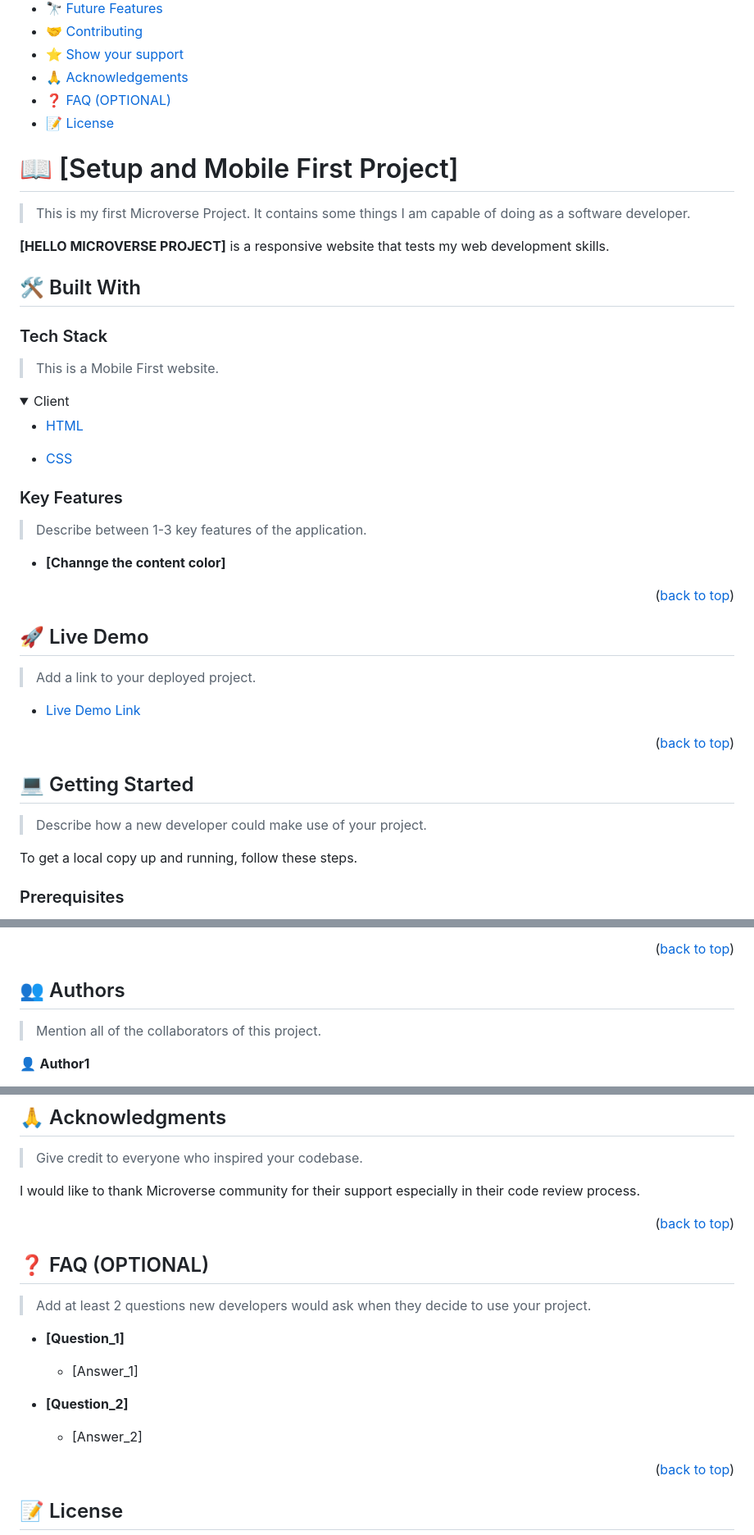
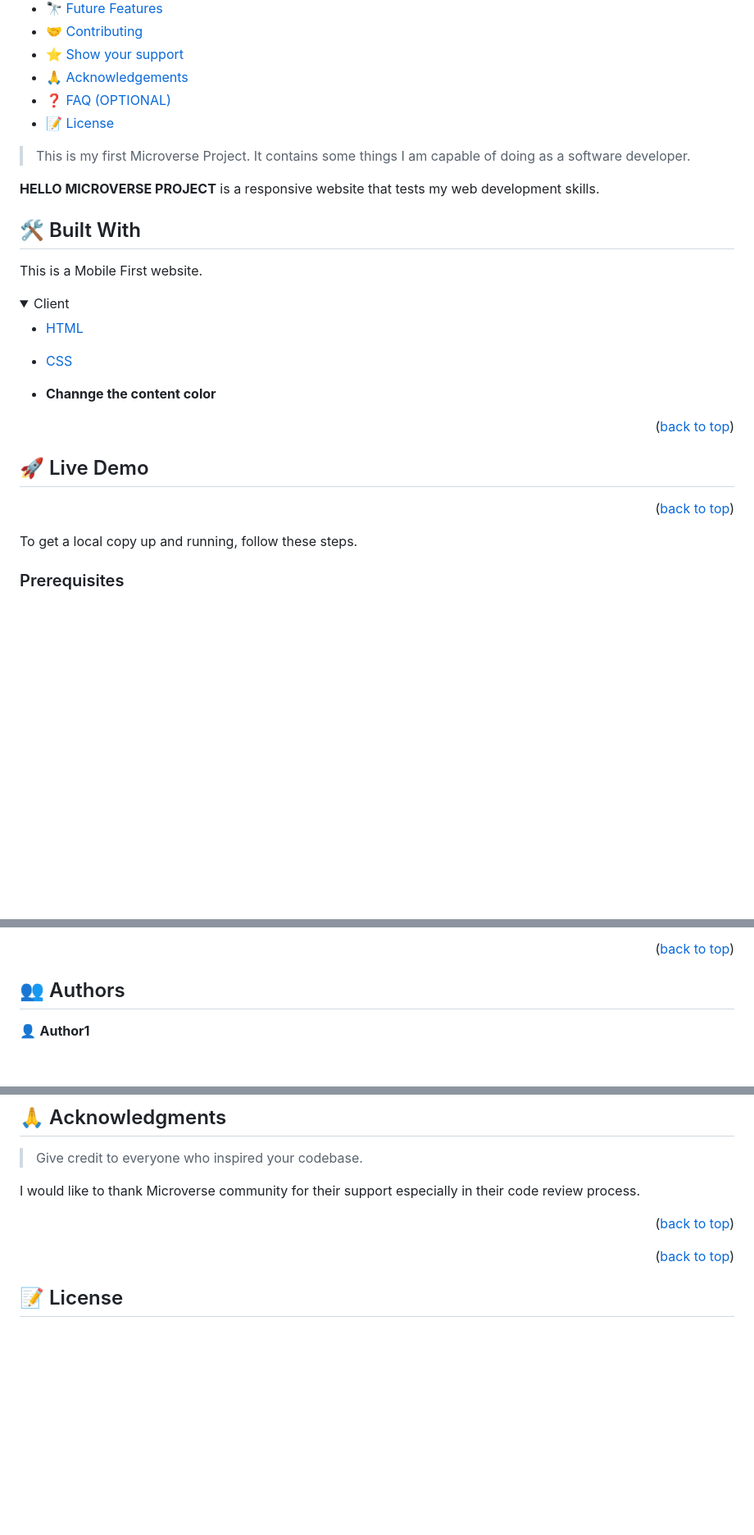
Before and after one commit to AbednegoKibitok/module1microverse, a Markdown page: README.md, 3 parts joined by grey strips. Shown at 82% size. Rendered like a GitHub page; folded sections open; blank space fills up the shorter version.

```diff
--- a/README.md
+++ b/README.md
@@ -22,17 +22,13 @@
 - [❓ FAQ (OPTIONAL)](#faq)
 - [📝 License](#license)
 
-# 📖 [Setup and Mobile First Project] <a name="about-project"></a>
-
 > This is my first Microverse Project. It contains some things I am capable of doing as a software developer.
 
-**[HELLO MICROVERSE PROJECT]** is a responsive website that tests my web development skills.
+**HELLO MICROVERSE PROJECT** is a responsive website that tests my web development skills.
 
 ## 🛠 Built With <a name="HTML and CSS"></a>
 
-### Tech Stack <a name="Front end"></a>
-
-> This is a Mobile First website.
+ This is a Mobile First website.
 
 <details>
   <summary>Client</summary>
@@ -44,25 +40,14 @@
   </ul>
 </details>
 
-### Key Features <a name="key-features"></a>
 
-> Describe between 1-3 key features of the application.
-
-- **[Channge the content color]**
+- **Channge the content color**
 
 <p align="right">(<a href="#readme-top">back to top</a>)</p>
 
 ## 🚀 Live Demo <a name="live-demo"></a>
 
-> Add a link to your deployed project.
-
-- [Live Demo Link](https://abednegokibitok.github.io/set-up-and-mobile-first/)
-
 <p align="right">(<a href="#readme-top">back to top</a>)</p>
-
-## 💻 Getting Started <a name="getting-started"></a>
-
-> Describe how a new developer could make use of your project.
 
 To get a local copy up and running, follow these steps.
 
@@ -110,8 +95,6 @@ You can deploy this project using:
 
 ## 👥 Authors <a name="authors"></a>
 
-> Mention all of the collaborators of this project.
-
 👤 **Author1**
 
 - GitHub: [@githubhandle](https://github.com/AbednegoKibitok)
@@ -154,18 +137,6 @@ I would like to thank Microverse community for their support especially in their
 
 <p align="right">(<a href="#readme-top">back to top</a>)</p>
 
-## ❓ FAQ (OPTIONAL) <a name="faq"></a>
-
-> Add at least 2 questions new developers would ask when they decide to use your project.
-
-- **[Question_1]**
-
-  - [Answer_1]
-
-- **[Question_2]**
-
-  - [Answer_2]
-
 <p align="right">(<a href="#readme-top">back to top</a>)</p>
 
 ## 📝 License <a name="license"></a>
```
